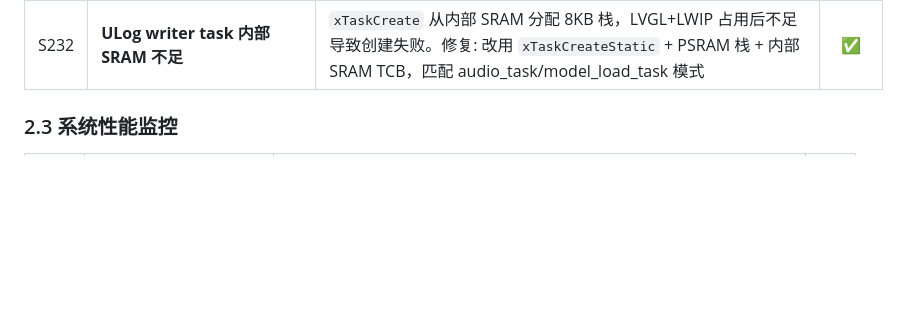
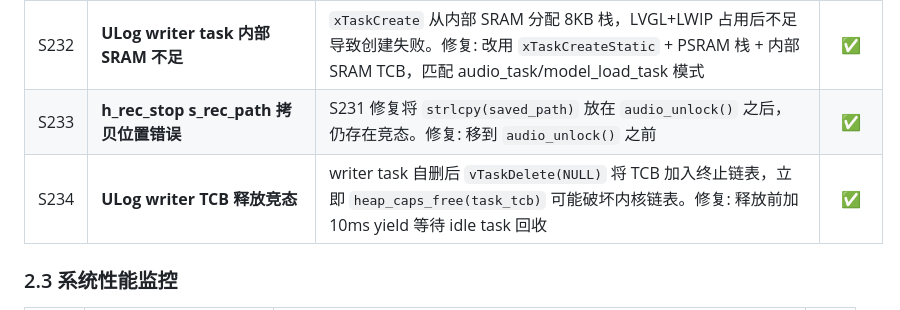
Before and after one commit to huanglilong/esp32p4_monitor, a Markdown page: PROJECT_REQUIREMENTS.md, the part around the change. GitHub-like rendering; blank space fills up the shorter version.

Commit message:
docs: add S233-S234 review fixes
Co-authored-by: Copilot <223556219+Copilot@users.noreply.github.com>

```diff
--- a/PROJECT_REQUIREMENTS.md
+++ b/PROJECT_REQUIREMENTS.md
@@ -286,6 +286,8 @@
 | S230 | **h_play __audio_init 锁顺序** | `h_play()` 在 `audio_lock()` 之前调用 `__audio_init()`，并发请求可竞态 `s_audio_inited`。修复: 将 `audio_lock()` 移到 `__audio_init()` 之前，匹配 `h_rec_start` 锁序 | ✅ |
 | S231 | **h_rec_stop s_rec_path 竞态** | `s_rec_path` 在 `audio_unlock()` 之后读取，并发 `h_rec_start` 可覆写。修复: 在释放锁前复制到本地缓冲区 | ✅ |
 | S232 | **ULog writer task 内部 SRAM 不足** | `xTaskCreate` 从内部 SRAM 分配 8KB 栈，LVGL+LWIP 占用后不足导致创建失败。修复: 改用 `xTaskCreateStatic` + PSRAM 栈 + 内部 SRAM TCB，匹配 audio_task/model_load_task 模式 | ✅ |
+| S233 | **h_rec_stop s_rec_path 拷贝位置错误** | S231 修复将 `strlcpy(saved_path)` 放在 `audio_unlock()` 之后，仍存在竞态。修复: 移到 `audio_unlock()` 之前 | ✅ |
+| S234 | **ULog writer TCB 释放竞态** | writer task 自删后 `vTaskDelete(NULL)` 将 TCB 加入终止链表，立即 `heap_caps_free(task_tcb)` 可能破坏内核链表。修复: 释放前加 10ms yield 等待 idle task 回收 | ✅ |
 
 ### 2.3 系统性能监控
 
```
